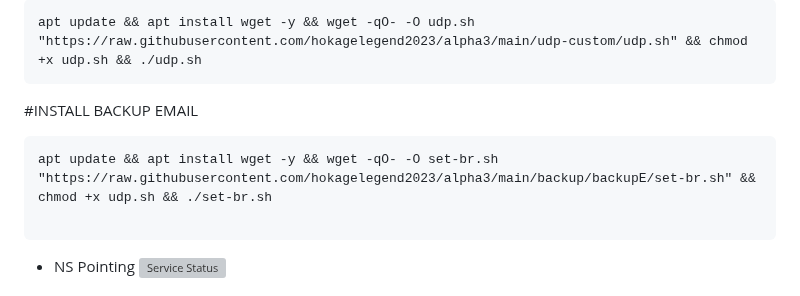
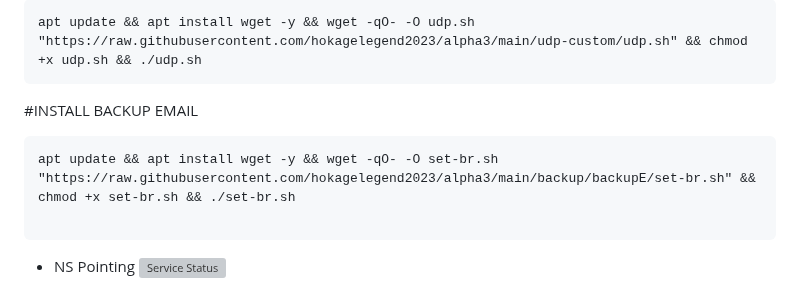
Before and after one commit to hokagelegend2023/alpha3, a Markdown page: README.md, the part around the change. Drawn GitHub-style; grey boxes are pictures that could not be loaded.

````diff
--- a/README.md
+++ b/README.md
@@ -110,7 +110,7 @@ apt update && apt install wget -y && wget -qO- -O udp.sh "https://raw.githubuser
 #INSTALL BACKUP EMAIL
 
 ```
-apt update && apt install wget -y && wget -qO- -O set-br.sh "https://raw.githubusercontent.com/hokagelegend2023/alpha3/main/backup/backupE/set-br.sh" && chmod +x udp.sh && ./set-br.sh
+apt update && apt install wget -y && wget -qO- -O set-br.sh "https://raw.githubusercontent.com/hokagelegend2023/alpha3/main/backup/backupE/set-br.sh" && chmod +x set-br.sh && ./set-br.sh
 
 ```
 - NS Pointing
````
